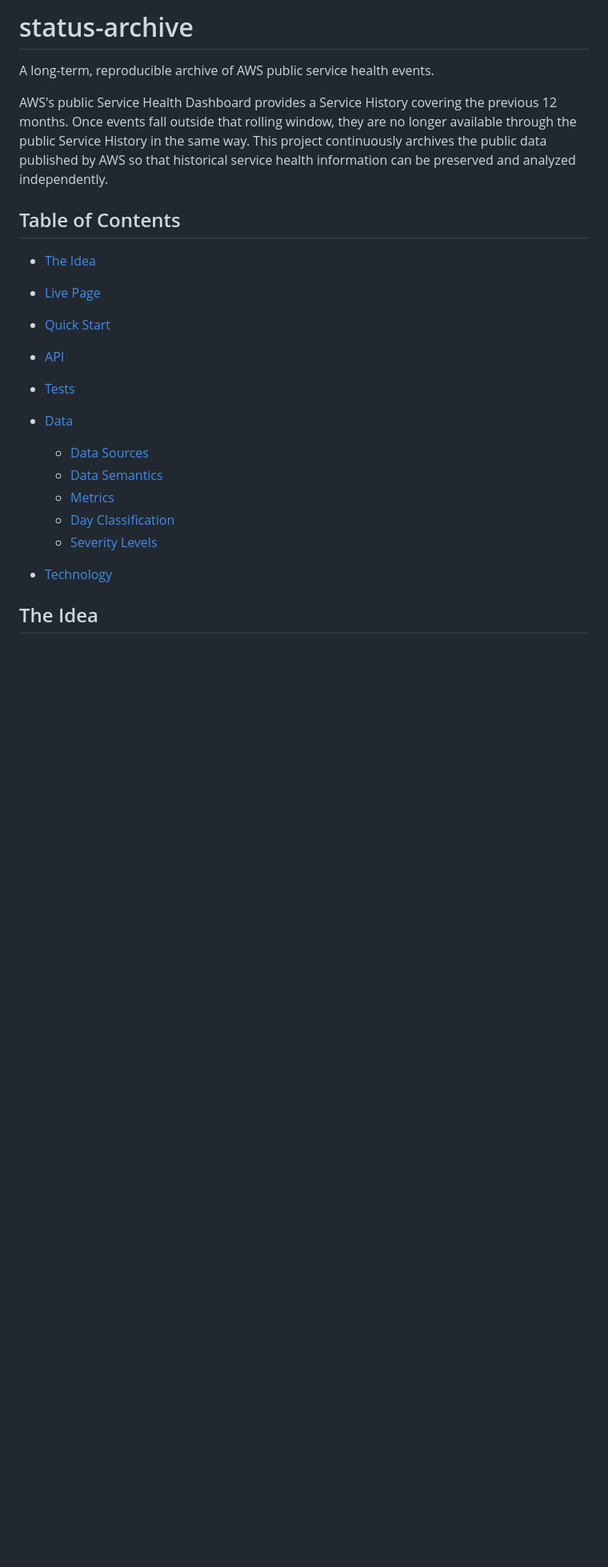
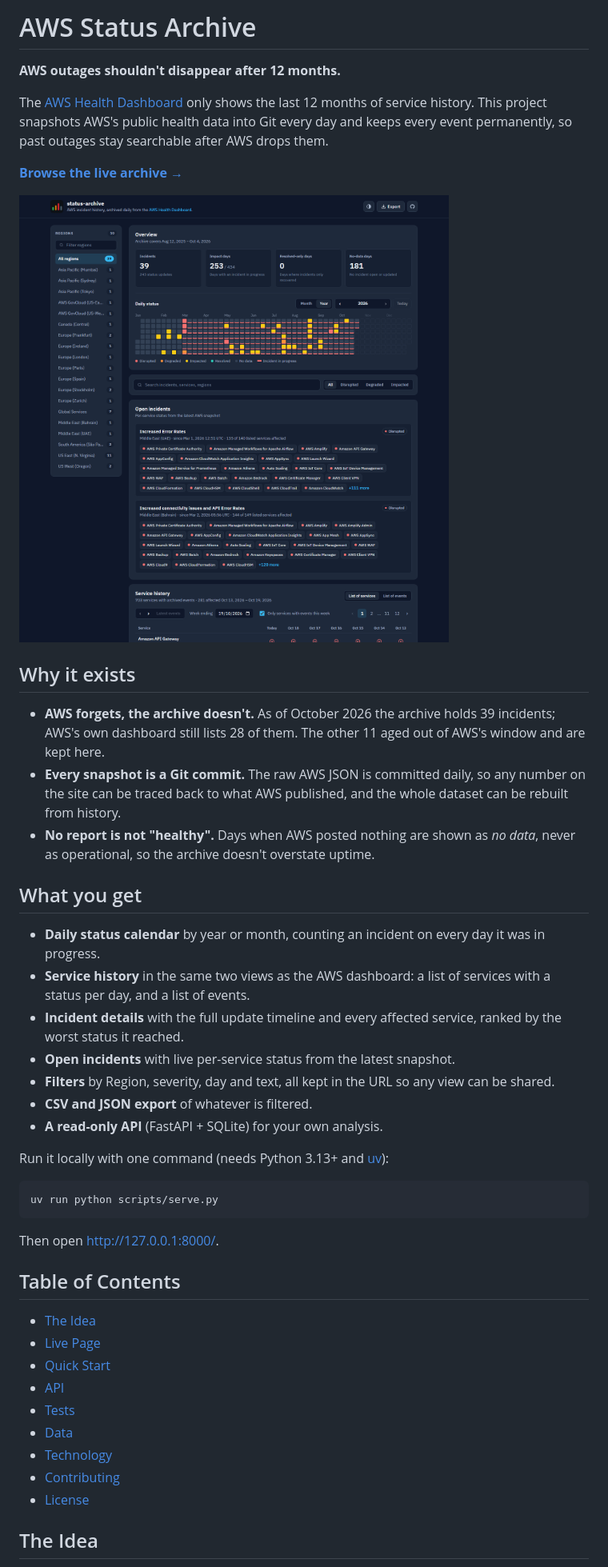
Before and after one commit to mimobn/aws-status-archive, a Markdown page: README.md, the part around the change printed below. Shown: that part at 80% size. GitHub-like rendering; pictures changed too: docs/screenshot.png (added); blank space fills up the shorter version.

````diff
--- a/README.md
+++ b/README.md
@@ -1,8 +1,36 @@
-# status-archive
+# AWS Status Archive
 
-A long-term, reproducible archive of AWS public service health events.
+**AWS outages shouldn't disappear after 12 months.**
 
-AWS's public Service Health Dashboard provides a Service History covering the previous 12 months. Once events fall outside that rolling window, they are no longer available through the public Service History in the same way. This project continuously archives the public data published by AWS so that historical service health information can be preserved and analyzed independently.
+The [AWS Health Dashboard](https://health.aws.amazon.com/health/status) only shows the last 12 months of service history. This project snapshots AWS's public health data into Git every day and keeps every event permanently, so past outages stay searchable after AWS drops them.
+
+**[Browse the live archive →](https://mimobn.github.io/aws-status-archive/)**
+
+![The archive: a daily status calendar, open incidents with per-service impact, and a service-by-day history grid](docs/screenshot.png)
+
+## Why it exists
+
+* **AWS forgets, the archive doesn't.** As of October 2026 the archive holds 39 incidents; AWS's own dashboard still lists 28 of them. The other 11 aged out of AWS's window and are kept here.
+* **Every snapshot is a Git commit.** The raw AWS JSON is committed daily, so any number on the site can be traced back to what AWS published, and the whole dataset can be rebuilt from history.
+* **No report is not "healthy".** Days when AWS posted nothing are shown as *no data*, never as operational, so the archive doesn't overstate uptime.
+
+## What you get
+
+* **Daily status calendar** by year or month, counting an incident on every day it was in progress.
+* **Service history** in the same two views as the AWS dashboard: a list of services with a status per day, and a list of events.
+* **Incident details** with the full update timeline and every affected service, ranked by the worst status it reached.
+* **Open incidents** with live per-service status from the latest snapshot.
+* **Filters** by Region, severity, day and text, all kept in the URL so any view can be shared.
+* **CSV and JSON export** of whatever is filtered.
+* **A read-only API** (FastAPI + SQLite) for your own analysis.
+
+Run it locally with one command (needs Python 3.13+ and [uv](https://docs.astral.sh/uv/)):
+
+```bash
+uv run python scripts/serve.py
+```
+
+Then open http://127.0.0.1:8000/.
 
 ## Table of Contents
 
@@ -12,13 +40,9 @@ AWS's public Service Health Dashboard provides a Service History covering the pr
 * [API](#api)
 * [Tests](#tests)
 * [Data](#data)
-
-  * [Data Sources](#data-sources)
-  * [Data Semantics](#data-semantics)
-  * [Metrics](#metrics)
-  * [Day Classification](#day-classification)
-  * [Severity Levels](#severity-levels)
 * [Technology](#technology)
+* [Contributing](#contributing)
+* [License](#license)
 
 ## The Idea
 
````
Also changed, not shown: other parts of README.md (+14 -8 lines), CONTRIBUTING.md (added, +34 -0 lines), 2 other files.
